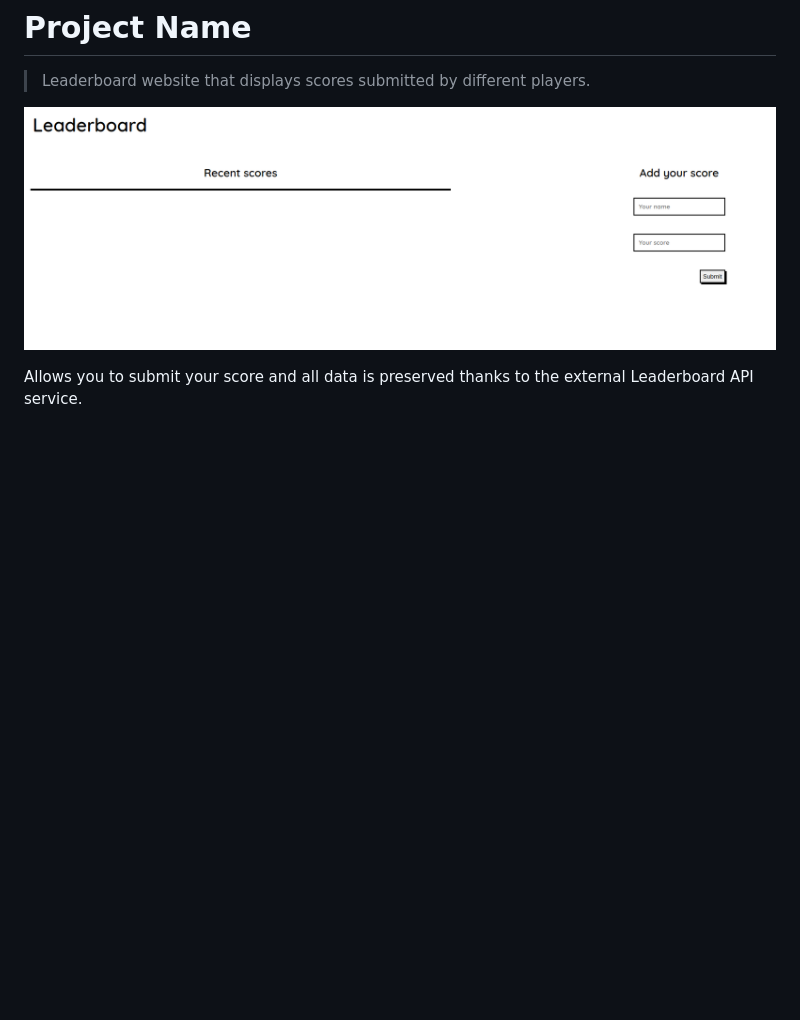
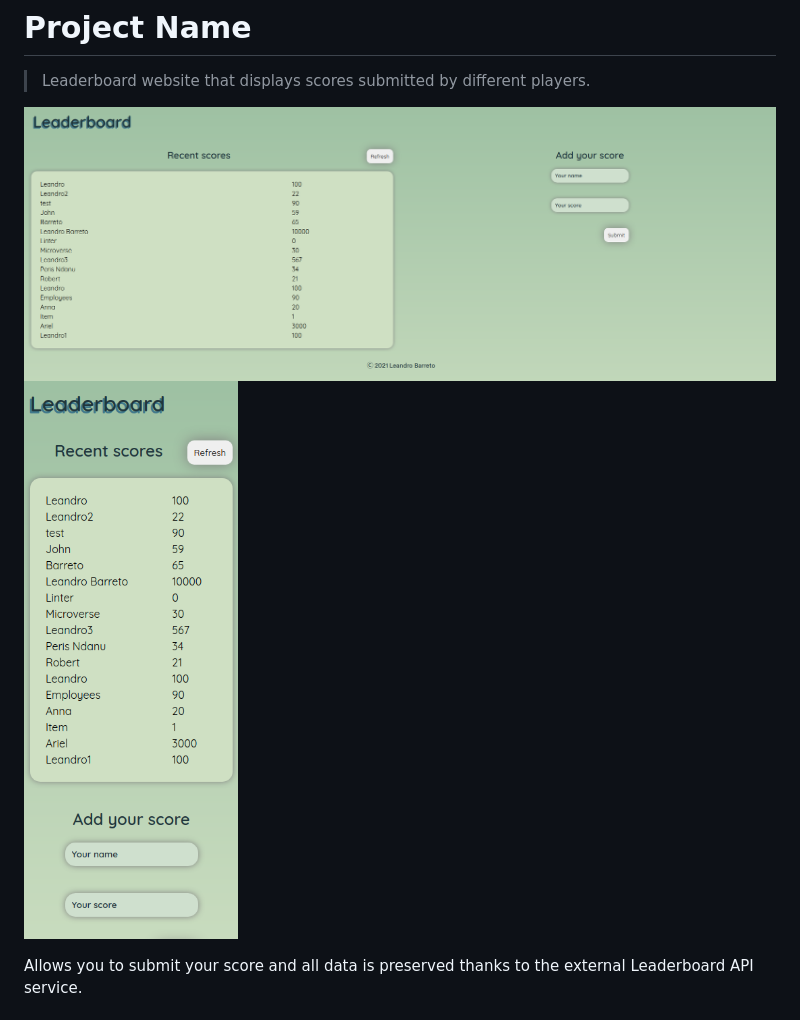
Before and after one commit to Leandro-Barretoo/leaderboard_api, a Markdown page: README.md, the part around the change. Drawn GitHub-style; pictures changed too: desktop-version.png (added), mobile-version.png (added); blank space fills up the shorter version.

```diff
--- a/README.md
+++ b/README.md
@@ -4,7 +4,8 @@
 
 > Leaderboard website that displays scores submitted by different players.
 
-![screenshot](./leaderboard.png)
+![screenshot](./desktop-version.png)
+![screenshot](./mobile-version.png)
 
 Allows you to submit your score and all data is preserved thanks to the external Leaderboard API service.
 
```
Also changed, not shown: 1 other file.
